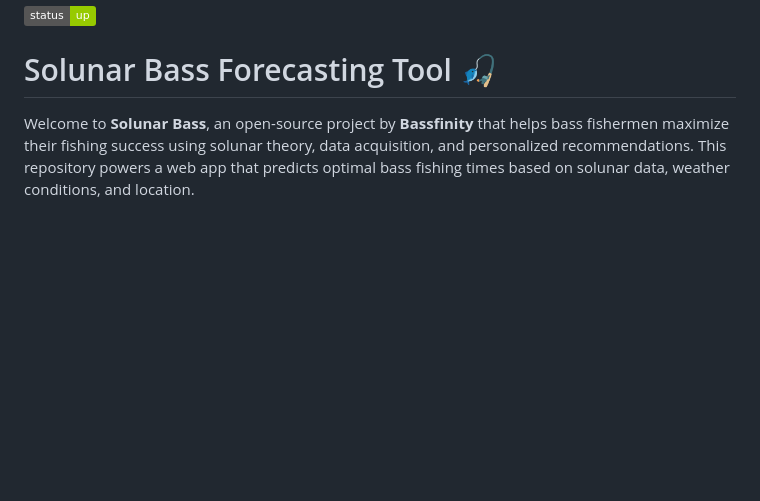
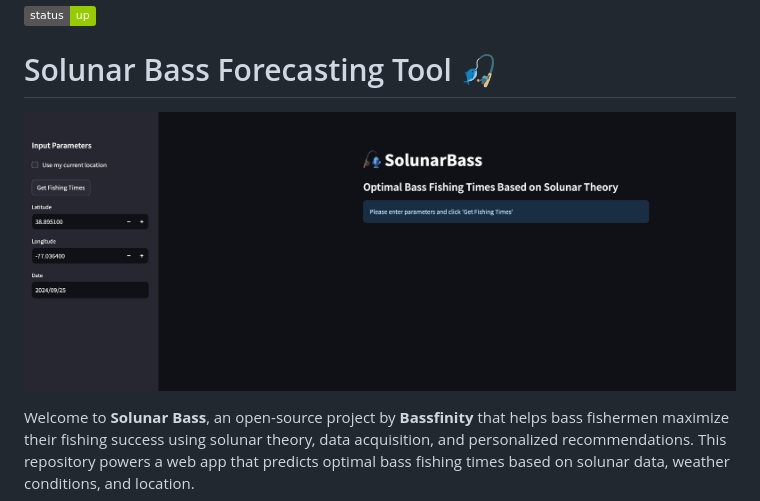
Before and after one commit to bassfinity/solunarbass, a Markdown page: README.md, the part around the change. GitHub-like rendering; pictures changed too: assets/solunarbass.png (added); badges without logos; blank space fills up the shorter version.

Commit message:
Adding UI pic
Signed-off-by: markjacksonfishing <marky.r.jackson@gmail.com>

```diff
--- a/README.md
+++ b/README.md
@@ -2,6 +2,8 @@
 
 
 # Solunar Bass Forecasting Tool 🎣
+
+![SolunarBass](assets/solunarbass.png)
 
 Welcome to **Solunar Bass**, an open-source project by **Bassfinity** that helps bass fishermen maximize their fishing success using solunar theory, data acquisition, and personalized recommendations. This repository powers a web app that predicts optimal bass fishing times based on solunar data, weather conditions, and location.
 
```
